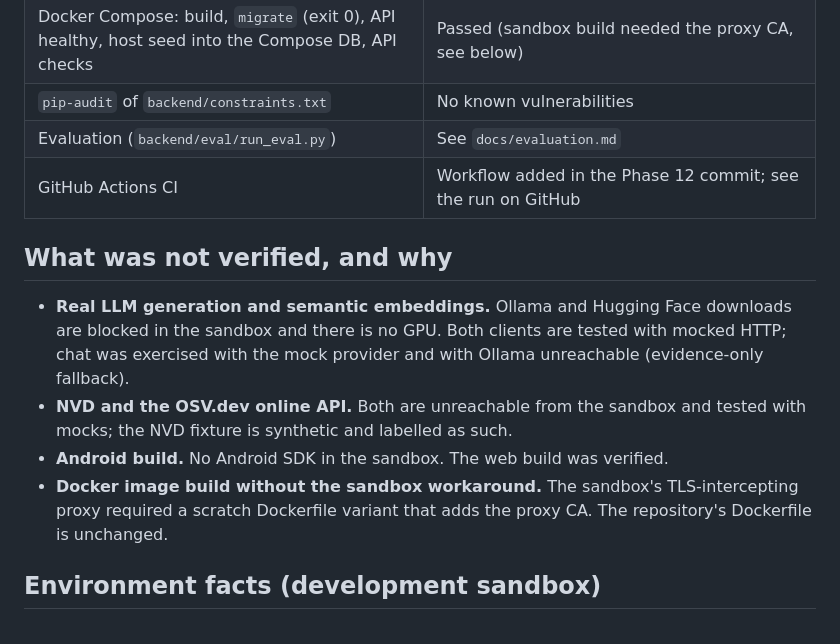
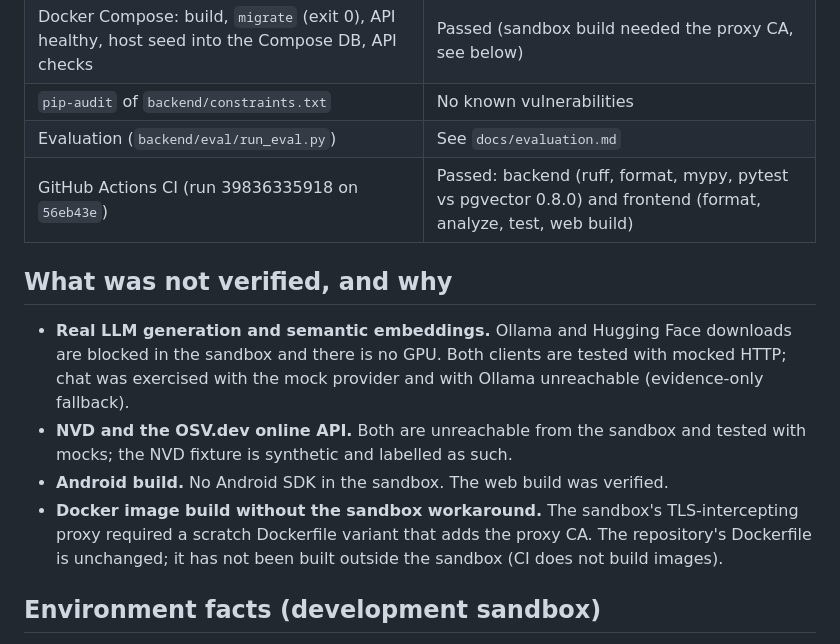
Before and after one commit to Abhichahar123/major-project, a Markdown page: docs/IMPLEMENTATION_STATUS.md, the part around the change. Drawn GitHub-style.

Commit message:
docs: record the first passing CI run
Co-Authored-By: Claude Opus 5.5 <noreply@anthropic.com>
Claude-Session: https://claude.ai/code/session_01M6YWupoasDWXD7og3Zsev7

```diff
--- a/docs/IMPLEMENTATION_STATUS.md
+++ b/docs/IMPLEMENTATION_STATUS.md
@@ -32,7 +32,7 @@ milestone. Every item marked complete was verified as described in the log below
 | Docker Compose: build, `migrate` (exit 0), API healthy, host seed into the Compose DB, API checks | Passed (sandbox build needed the proxy CA, see below) |
 | `pip-audit` of `backend/constraints.txt` | No known vulnerabilities |
 | Evaluation (`backend/eval/run_eval.py`) | See `docs/evaluation.md` |
-| GitHub Actions CI | Workflow added in the Phase 12 commit; see the run on GitHub |
+| GitHub Actions CI (run 39836335918 on `56eb43e`) | Passed: backend (ruff, format, mypy, pytest vs pgvector 0.8.0) and frontend (format, analyze, test, web build) |
 
 ## What was not verified, and why
 
@@ -45,7 +45,7 @@ milestone. Every item marked complete was verified as described in the log below
 * **Android build.** No Android SDK in the sandbox. The web build was verified.
 * **Docker image build without the sandbox workaround.** The sandbox's TLS-intercepting
   proxy required a scratch Dockerfile variant that adds the proxy CA. The repository's
-  Dockerfile is unchanged.
+  Dockerfile is unchanged; it has not been built outside the sandbox (CI does not build images).
 
 ## Environment facts (development sandbox)
 
```
